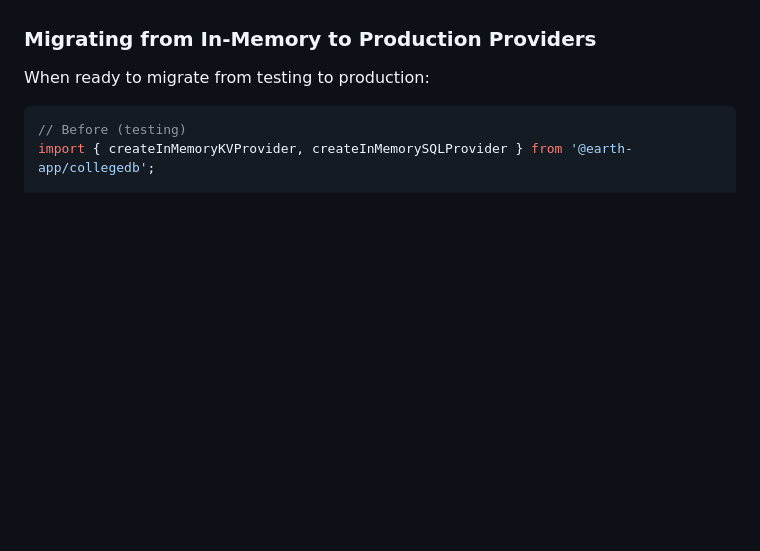
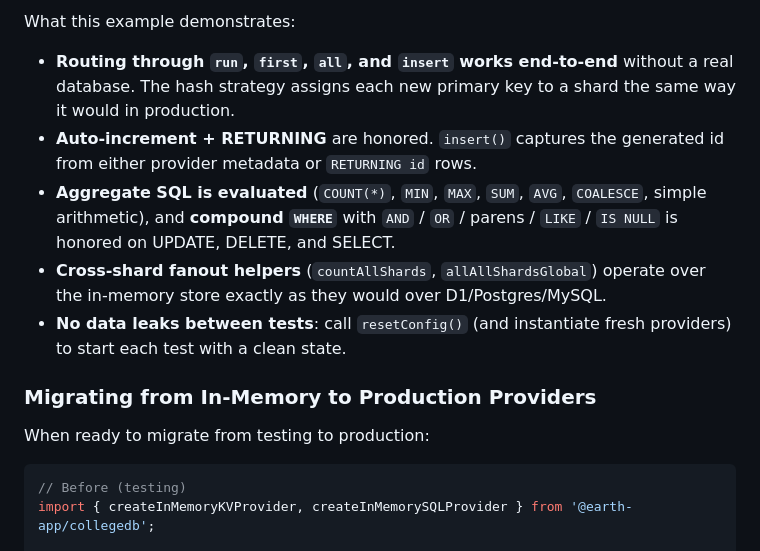
Before and after one commit to earth-app/CollegeDB, a Markdown page: README.md, the part around one of its changes. Rendered like a GitHub page; blank space fills up the shorter version.

Commit message:
chore: update readme

```diff
--- a/README.md
+++ b/README.md
@@ -691,3 +795,10 @@ For production use, migrate to appropriate providers (D1, Redis, PostgreSQL, etc
+What this example demonstrates:
+
+- **Routing through `run`, `first`, `all`, and `insert` works end-to-end** without a real database. The hash strategy assigns each new primary key to a shard the same way it would in production.
+- **Auto-increment + RETURNING** are honored. `insert()` captures the generated id from either provider metadata or `RETURNING id` rows.
+- **Aggregate SQL is evaluated** (`COUNT(*)`, `MIN`, `MAX`, `SUM`, `AVG`, `COALESCE`, simple arithmetic), and **compound `WHERE`** with `AND` / `OR` / parens / `LIKE` / `IS NULL` is honored on UPDATE, DELETE, and SELECT.
+- **Cross-shard fanout helpers** (`countAllShards`, `allAllShardsGlobal`) operate over the in-memory store exactly as they would over D1/Postgres/MySQL.
+- **No data leaks between tests**: call `resetConfig()` (and instantiate fresh providers) to start each test with a clean state.
 
 ### Migrating from In-Memory to Production Providers
 
```
Also changed, not shown: other parts of README.md (+104 -0 lines).
